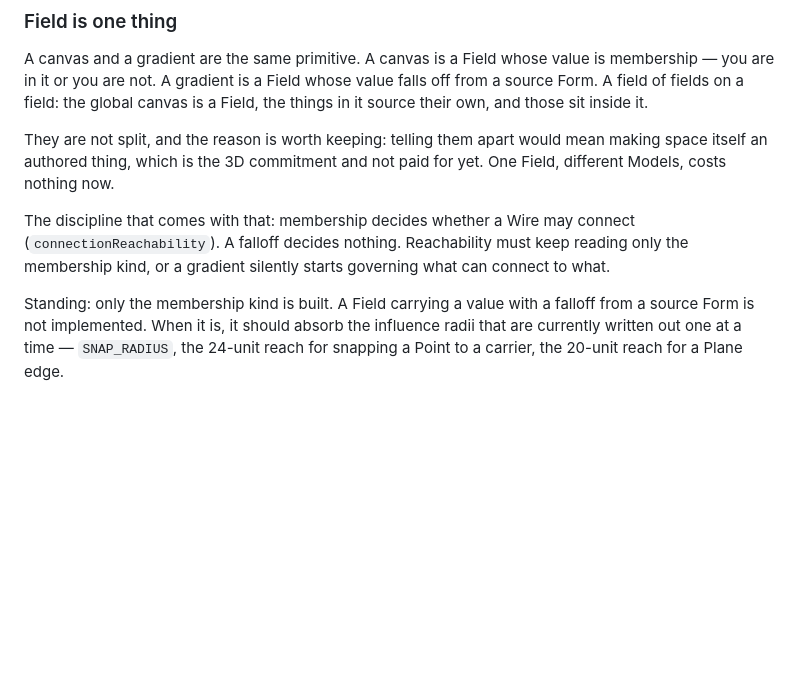
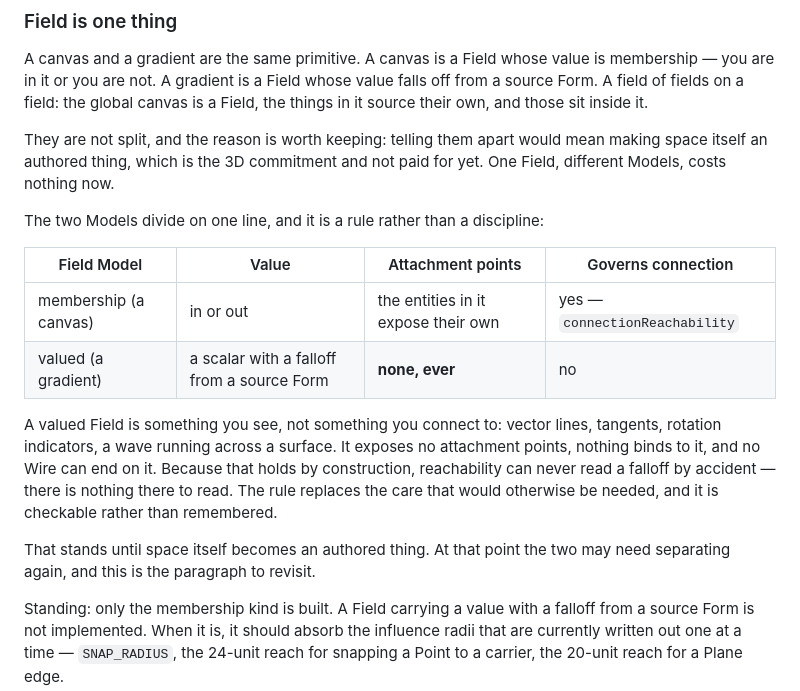
Before and after one commit to bdf1992/schematically, a Markdown page: FORM-MODEL.md, the part around the change. Drawn GitHub-style; blank space fills up the shorter version.

Commit message:
docs: a valued Field exposes no attachment points, so nothing can bind to it
The previous wording asked someone to remember that reachability must not read a
falloff. A rule is better than care: a valued Field is something you see, not
something you connect to - vector lines, tangents, rotation indicators, a wave
across a surface. It exposes no attachment points and no Wire can end on it, so
reachability has nothing to read by accident.

States the line between the two Field Models as a table, and marks the paragraph
to revisit if space itself ever becomes an authored thing.

Co-Authored-By: Claude Opus 5 (1M context) <noreply@anthropic.com>

```diff
--- a/FORM-MODEL.md
+++ b/FORM-MODEL.md
@@ -23,9 +23,21 @@ They are not split, and the reason is worth keeping: telling them apart would me
 itself an authored thing, which is the 3D commitment and not paid for yet. One Field, different
 Models, costs nothing now.
 
-The discipline that comes with that: membership decides whether a Wire may connect
-(`connectionReachability`). A falloff decides nothing. Reachability must keep reading only the
-membership kind, or a gradient silently starts governing what can connect to what.
+The two Models divide on one line, and it is a rule rather than a discipline:
+
+| Field Model | Value | Attachment points | Governs connection |
+|---|---|---|---|
+| membership (a canvas) | in or out | the entities in it expose their own | yes — `connectionReachability` |
+| valued (a gradient) | a scalar with a falloff from a source Form | **none, ever** | no |
+
+A valued Field is something you see, not something you connect to: vector lines, tangents,
+rotation indicators, a wave running across a surface. It exposes no attachment points, nothing
+binds to it, and no Wire can end on it. Because that holds by construction, reachability can
+never read a falloff by accident — there is nothing there to read. The rule replaces the care
+that would otherwise be needed, and it is checkable rather than remembered.
+
+That stands until space itself becomes an authored thing. At that point the two may need
+separating again, and this is the paragraph to revisit.
 
 Standing: only the membership kind is built. A Field carrying a value with a falloff from a
 source Form is not implemented. When it is, it should absorb the influence radii that are
```
